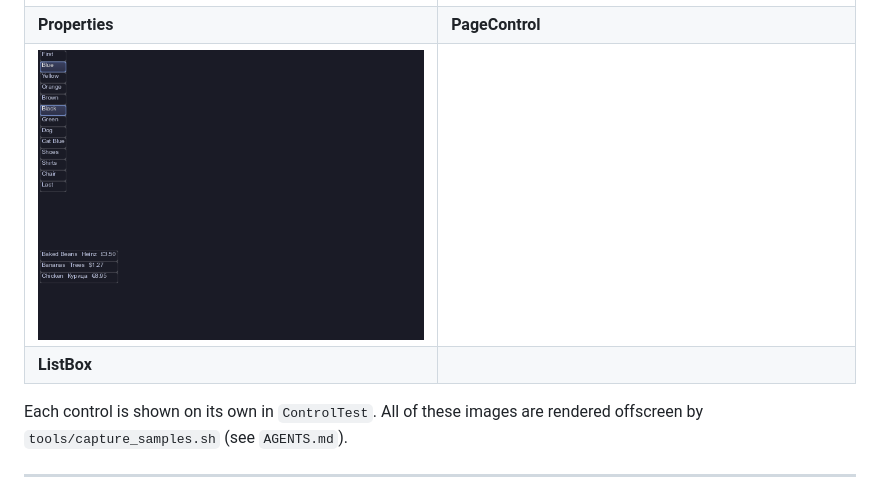
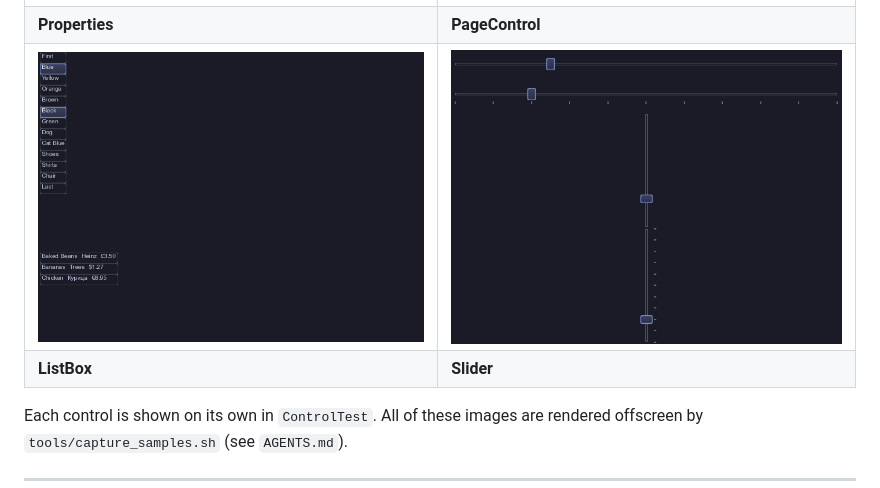
Before and after one commit to caseymcc/gweni, a Markdown page: README.md, the part around the change. Drawn GitHub-style; pictures changed too: docs/images/SliderDemo.png (added).

```diff
--- a/README.md
+++ b/README.md
@@ -33,8 +33,8 @@ implemented-vs-planned status, and [docs/layout.md](docs/layout.md) for the layo
 | **TabControl** | **TreeControl** |
 | ![Properties](docs/images/PropertiesDemo.png) | ![PageControl](docs/images/PageControlDemo.png) |
 | **Properties** | **PageControl** |
-| ![ListBox](docs/images/ListBoxDemo.png) | |
-| **ListBox** | |
+| ![ListBox](docs/images/ListBoxDemo.png) | ![Slider](docs/images/SliderDemo.png) |
+| **ListBox** | **Slider** |
 
 Each control is shown on its own in `ControlTest`. All of these images are rendered offscreen by
 `tools/capture_samples.sh` (see `AGENTS.md`).
```
Also changed, not shown: AGENTS.md (+1 -1 lines), 10 other files.
